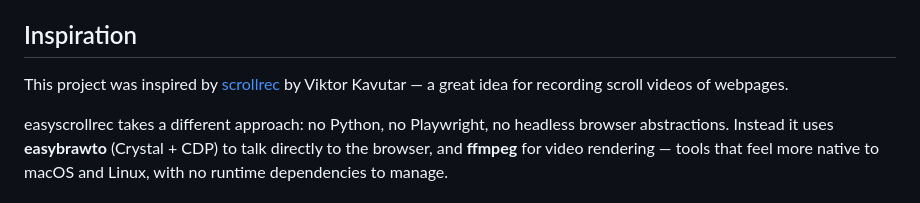
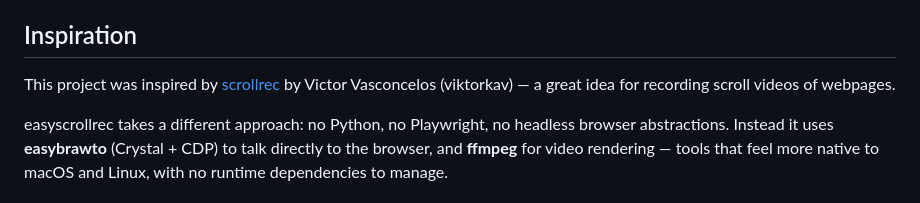
Before and after one commit to Saimonsanbr/easyscrollrec, a Markdown page: README.md, the part around the change. Drawn GitHub-style.

Commit message:
Fix project creator's name in README
Corrected the name of the original project creator in the README.

```diff
--- a/README.md
+++ b/README.md
@@ -35,7 +35,7 @@ No browser extensions. No screen recording. No Python. Just a native app that ca
 
 ## Inspiration
 
-This project was inspired by [scrollrec](https://github.com/viktorkav/scrollrec) by Viktor Kavutar — a great idea for recording scroll videos of webpages.
+This project was inspired by [scrollrec](https://github.com/viktorkav/scrollrec) by Victor Vasconcelos (viktorkav) — a great idea for recording scroll videos of webpages.
 
 easyscrollrec takes a different approach: no Python, no Playwright, no headless browser abstractions. Instead it uses **easybrawto** (Crystal + CDP) to talk directly to the browser, and **ffmpeg** for video rendering — tools that feel more native to macOS and Linux, with no runtime dependencies to manage.
 
```
